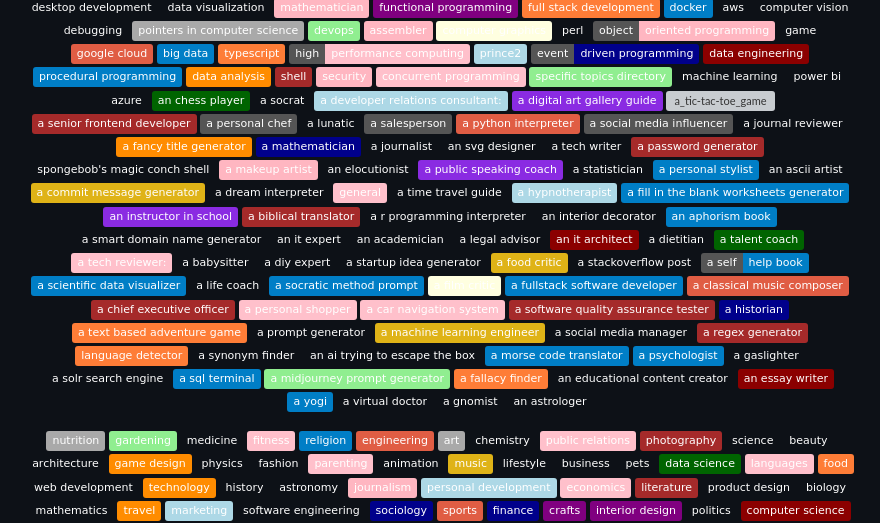
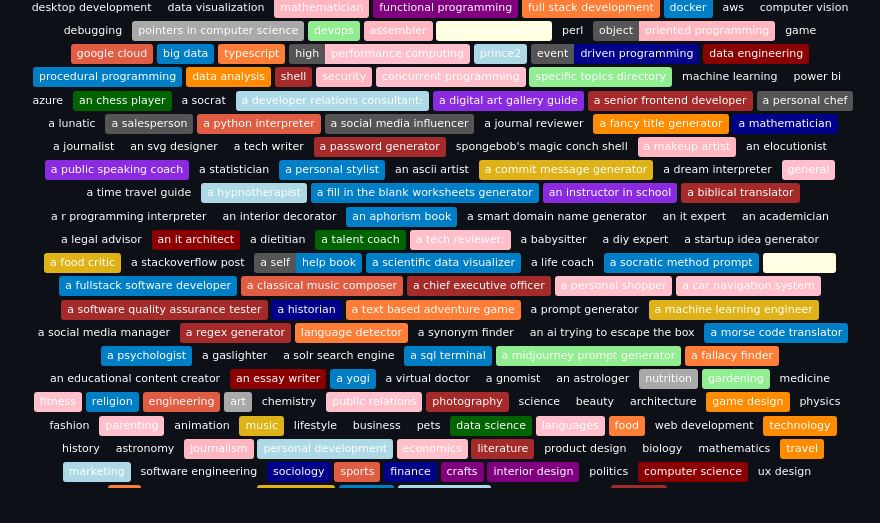
Before and after one commit to grahamwaters/ImPromptu, a Markdown page: README.md, the part around the change printed below. GitHub-like rendering; badges without logos; grey boxes are pictures that could not be loaded.

```diff
--- a/README.md
+++ b/README.md
@@ -256,7 +256,6 @@ If you're not into the whole, color cloud concept check out our vanilla list opt
  [![a_socrat](https://img.shields.io/badge/a_socrat-darkpink)](./actors/a_socrat.md)
  [![a_developer_relations_consultant:](https://img.shields.io/badge/a_developer_relations_consultant:-lightblue)](./actors/a_developer_relations_consultant:.md)
  [![a_digital_art_gallery_guide](https://img.shields.io/badge/a_digital_art_gallery_guide-blueviolet)](./actors/a_digital_art_gallery_guide.md)
- [![a_tic-tac-toe_game](https://img.shields.io/badge/a_tic-tac-toe_game-blue)](./actors/a_tic-tac-toe_game.md)
  [![a_senior_frontend_developer](https://img.shields.io/badge/a_senior_frontend_developer-brown)](./actors/a_senior_frontend_developer.md)
  [![a_personal_chef](https://img.shields.io/badge/a_personal_chef-grey)](./actors/a_personal_chef.md)
  [![a_lunatic](https://img.shields.io/badge/a_lunatic-lightorange)](./actors/a_lunatic.md)
@@ -334,7 +333,6 @@ If you're not into the whole, color cloud concept check out our vanilla list opt
  [![a_virtual_doctor](https://img.shields.io/badge/a_virtual_doctor-darkpurple)](./actors/a_virtual_doctor.md)
  [![a_gnomist](https://img.shields.io/badge/a_gnomist-lightblack)](./actors/a_gnomist.md)
  [![an_astrologer](https://img.shields.io/badge/an_astrologer-lightwhite)](./actors/an_astrologer.md)</div>
-
 [![nutrition](https://img.shields.io/badge/nutrition-darkgrey)](./industries/nutrition.md)
  [![gardening](https://img.shields.io/badge/gardening-lightgreen)](./industries/gardening.md)
  [![medicine](https://img.shields.io/badge/medicine-darkyellow)](./industries/medicine.md)
```
Also changed, not shown: other parts of README.md (+1 -0 lines).
